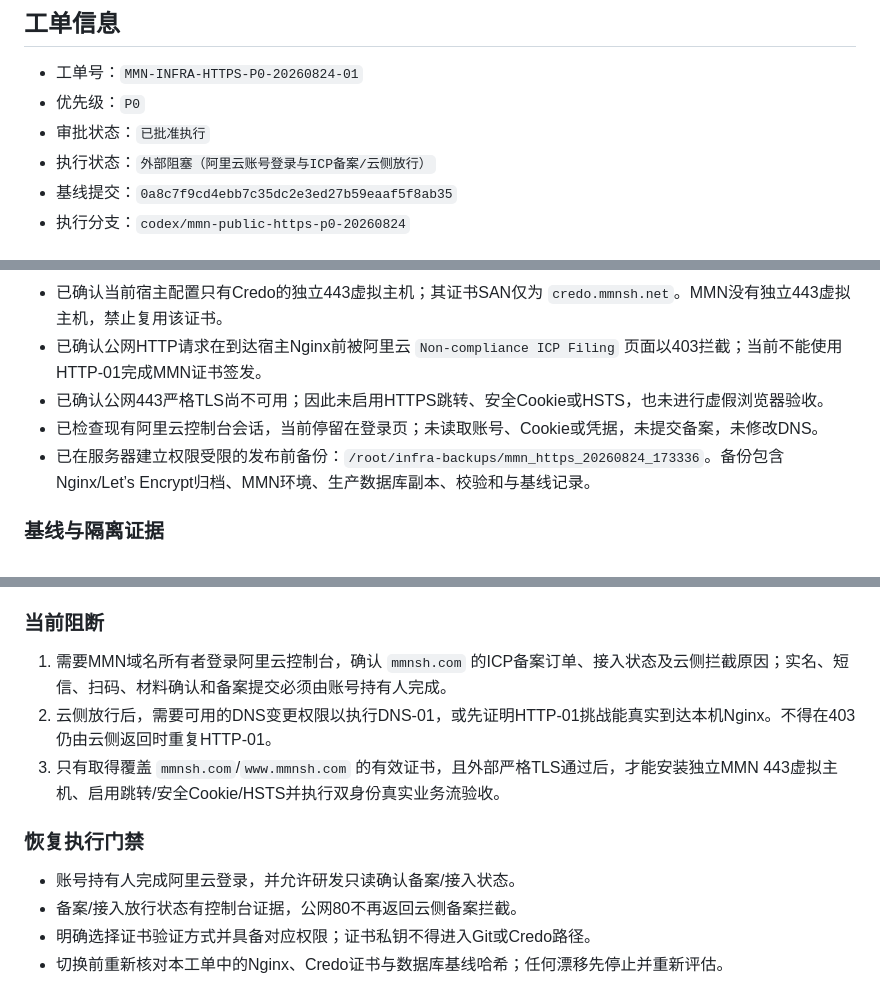
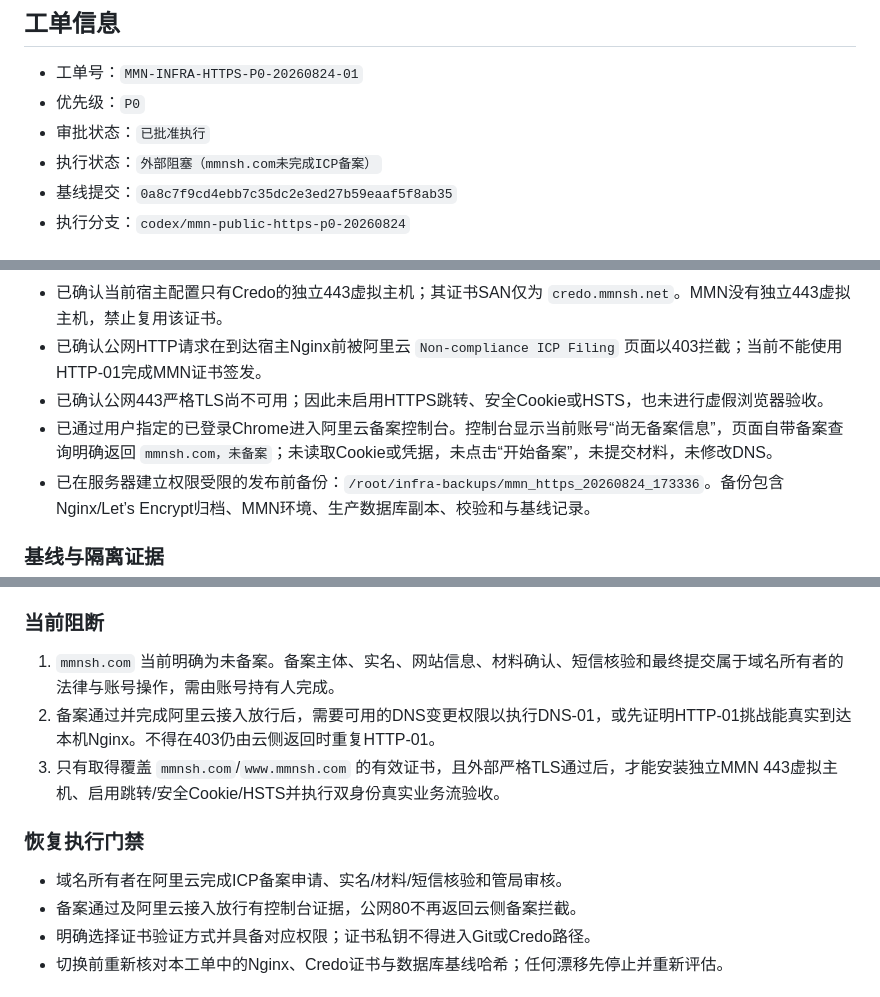
Before and after one commit to elliszhang0905-wq/MMN-Perception-Engine, a Markdown page: docs/研发档案/2026-08-24_beta-1.03_MMN公网HTTPS入口P0工单.md, 3 parts joined by grey strips. Rendered like a GitHub page.

Commit message:
docs: record confirmed ICP filing blocker

```diff
--- a/docs/研发档案/2026-08-24_beta-1.03_MMN公网HTTPS入口P0工单.md
+++ b/docs/研发档案/2026-08-24_beta-1.03_MMN公网HTTPS入口P0工单.md
@@ -5,7 +5,7 @@
 - 工单号：`MMN-INFRA-HTTPS-P0-20260824-01`
 - 优先级：`P0`
 - 审批状态：`已批准执行`
-- 执行状态：`外部阻塞（阿里云账号登录与ICP备案/云侧放行）`
+- 执行状态：`外部阻塞（mmnsh.com未完成ICP备案）`
 - 基线提交：`0a8c7f9cd4ebb7c35dc2e3ed27b59eaaf5f8ab35`
 - 执行分支：`codex/mmn-public-https-p0-20260824`
 
@@ -57,7 +57,7 @@
 - 已确认当前宿主配置只有Credo的独立443虚拟主机；其证书SAN仅为 `credo.mmnsh.net`。MMN没有独立443虚拟主机，禁止复用该证书。
 - 已确认公网HTTP请求在到达宿主Nginx前被阿里云 `Non-compliance ICP Filing` 页面以403拦截；当前不能使用HTTP-01完成MMN证书签发。
 - 已确认公网443严格TLS尚不可用；因此未启用HTTPS跳转、安全Cookie或HSTS，也未进行虚假浏览器验收。
-- 已检查现有阿里云控制台会话，当前停留在登录页；未读取账号、Cookie或凭据，未提交备案，未修改DNS。
+- 已通过用户指定的已登录Chrome进入阿里云备案控制台。控制台显示当前账号“尚无备案信息”，页面自带备案查询明确返回 `mmnsh.com，未备案`；未读取Cookie或凭据，未点击“开始备案”，未提交材料，未修改DNS。
 - 已在服务器建立权限受限的发布前备份：`/root/infra-backups/mmn_https_20260824_173336`。备份包含Nginx/Let’s Encrypt归档、MMN环境、生产数据库副本、校验和与基线记录。
 
 ### 基线与隔离证据
@@ -71,14 +71,14 @@
 
 ### 当前阻断
 
-1. 需要MMN域名所有者登录阿里云控制台，确认 `mmnsh.com` 的ICP备案订单、接入状态及云侧拦截原因；实名、短信、扫码、材料确认和备案提交必须由账号持有人完成。
-2. 云侧放行后，需要可用的DNS变更权限以执行DNS-01，或先证明HTTP-01挑战能真实到达本机Nginx。不得在403仍由云侧返回时重复HTTP-01。
+1. `mmnsh.com` 当前明确为未备案。备案主体、实名、网站信息、材料确认、短信核验和最终提交属于域名所有者的法律与账号操作，需由账号持有人完成。
+2. 备案通过并完成阿里云接入放行后，需要可用的DNS变更权限以执行DNS-01，或先证明HTTP-01挑战能真实到达本机Nginx。不得在403仍由云侧返回时重复HTTP-01。
 3. 只有取得覆盖 `mmnsh.com`/`www.mmnsh.com` 的有效证书，且外部严格TLS通过后，才能安装独立MMN 443虚拟主机、启用跳转/安全Cookie/HSTS并执行双身份真实业务流验收。
 
 ### 恢复执行门禁
 
-- 账号持有人完成阿里云登录，并允许研发只读确认备案/接入状态。
-- 备案/接入放行状态有控制台证据，公网80不再返回云侧备案拦截。
+- 域名所有者在阿里云完成ICP备案申请、实名/材料/短信核验和管局审核。
+- 备案通过及阿里云接入放行有控制台证据，公网80不再返回云侧备案拦截。
 - 明确选择证书验证方式并具备对应权限；证书私钥不得进入Git或Credo路径。
 - 切换前重新核对本工单中的Nginx、Credo证书与数据库基线哈希；任何漂移先停止并重新评估。
 
```
Also changed, not shown: MMN_CURRENT_STATE.md (+1 -1 lines), docs/HANDOFF_QWEN_AGENT.md (+1 -1 lines).
